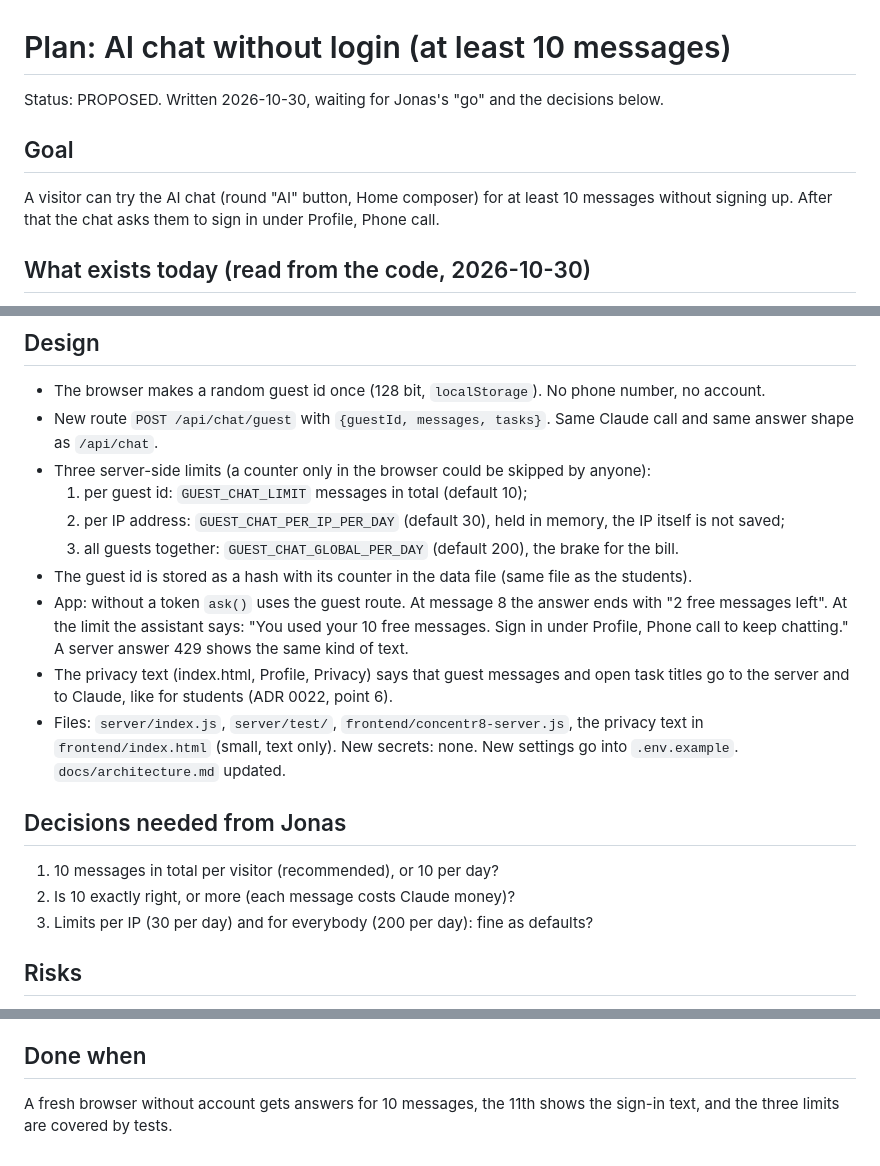
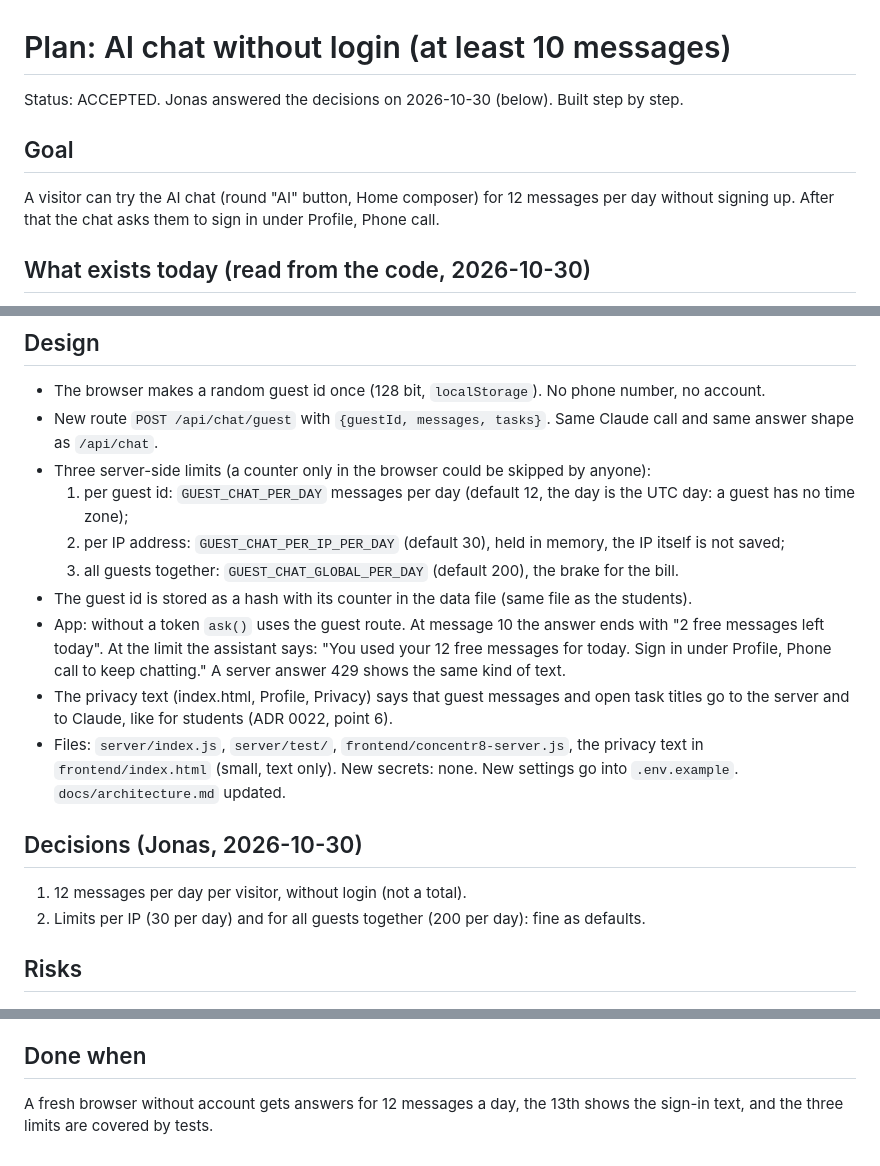
Before and after one commit to concentr8/alpha, a Markdown page: docs/plans/guest-chat.md, 3 parts joined by grey strips. Rendered like a GitHub page.

```diff
--- a/docs/plans/guest-chat.md
+++ b/docs/plans/guest-chat.md
@@ -1,9 +1,9 @@
 # Plan: AI chat without login (at least 10 messages)
 
-Status: PROPOSED. Written 2026-10-30, waiting for Jonas's "go" and the decisions below.
+Status: ACCEPTED. Jonas answered the decisions on 2026-10-30 (below). Built step by step.
 
 ## Goal
-A visitor can try the AI chat (round "AI" button, Home composer) for at least 10 messages without signing up.
+A visitor can try the AI chat (round "AI" button, Home composer) for 12 messages per day without signing up.
 After that the chat asks them to sign in under Profile, Phone call.
 
 ## What exists today (read from the code, 2026-10-30)
@@ -16,22 +16,21 @@ After that the chat asks them to sign in under Profile, Phone call.
 - The browser makes a random guest id once (128 bit, `localStorage`). No phone number, no account.
 - New route `POST /api/chat/guest` with `{guestId, messages, tasks}`. Same Claude call and same answer shape as `/api/chat`.
 - Three server-side limits (a counter only in the browser could be skipped by anyone):
-  1. per guest id: `GUEST_CHAT_LIMIT` messages in total (default 10);
+  1. per guest id: `GUEST_CHAT_PER_DAY` messages per day (default 12, the day is the UTC day: a guest has no time zone);
   2. per IP address: `GUEST_CHAT_PER_IP_PER_DAY` (default 30), held in memory, the IP itself is not saved;
   3. all guests together: `GUEST_CHAT_GLOBAL_PER_DAY` (default 200), the brake for the bill.
 - The guest id is stored as a hash with its counter in the data file (same file as the students).
-- App: without a token `ask()` uses the guest route. At message 8 the answer ends with "2 free messages left". At the
-  limit the assistant says: "You used your 10 free messages. Sign in under Profile, Phone call to keep chatting."
+- App: without a token `ask()` uses the guest route. At message 10 the answer ends with "2 free messages left today". At the
+  limit the assistant says: "You used your 12 free messages for today. Sign in under Profile, Phone call to keep chatting."
   A server answer 429 shows the same kind of text.
 - The privacy text (index.html, Profile, Privacy) says that guest messages and open task titles go to the server
   and to Claude, like for students (ADR 0022, point 6).
 - Files: `server/index.js`, `server/test/`, `frontend/concentr8-server.js`, the privacy text in `frontend/index.html`
   (small, text only). New secrets: none. New settings go into `.env.example`. `docs/architecture.md` updated.
 
-## Decisions needed from Jonas
-1. 10 messages in total per visitor (recommended), or 10 per day?
-2. Is 10 exactly right, or more (each message costs Claude money)?
-3. Limits per IP (30 per day) and for everybody (200 per day): fine as defaults?
+## Decisions (Jonas, 2026-10-30)
+1. 12 messages per day per visitor, without login (not a total).
+2. Limits per IP (30 per day) and for all guests together (200 per day): fine as defaults.
 
 ## Risks
 - Someone clears `localStorage` for a new guest id: stopped by the per-IP and the global limit, not by the per-id limit.
@@ -45,5 +44,5 @@ After that the chat asks them to sign in under Profile, Phone call.
 Each step is its own pull request.
 
 ## Done when
-A fresh browser without account gets answers for 10 messages, the 11th shows the sign-in text, and the three limits
+A fresh browser without account gets answers for 12 messages a day, the 13th shows the sign-in text, and the three limits
 are covered by tests.
```
Also changed, not shown: docs/plans/languages.md (+11 -9 lines).
